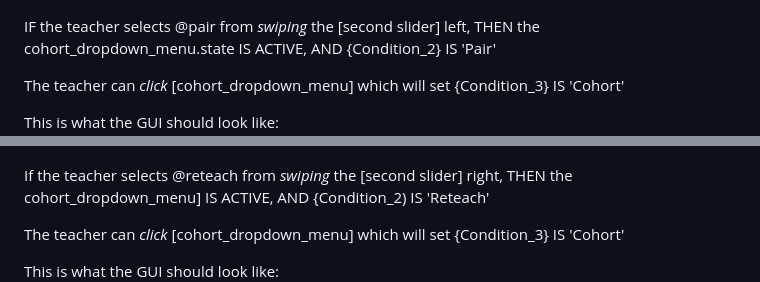
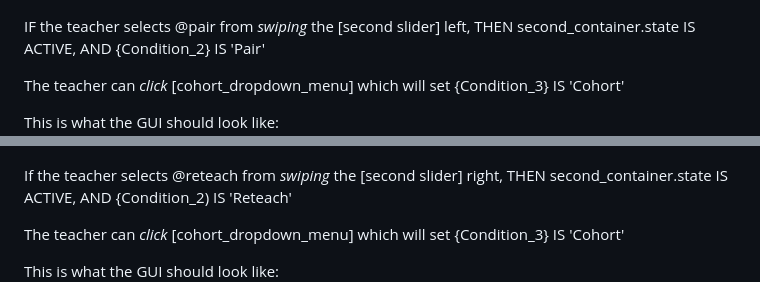
Before and after one commit to rl3280/5003_01, a Markdown page: GUI.md, 2 parts joined by grey strips. Rendered like a GitHub page.

```diff
--- a/GUI.md
+++ b/GUI.md
@@ -172,7 +168,7 @@ This is what the GUI should look like:
 </step>
 
 <step name="pair">IF the teacher selects @pair from *swiping* the [second slider] left,
-   THEN the cohort_dropdown_menu.state IS ACTIVE,
+   THEN second_container.state IS ACTIVE,
    AND {Condition_2} IS 'Pair'
 
    The teacher can *click* [cohort_dropdown_menu] which will set
@@ -190,7 +186,7 @@ This is what the GUI should look like:
 </step>
 
 <step name="reteach">If the teacher selects @reteach from *swiping* the [second slider] right,
-   THEN the cohort_dropdown_menu] IS ACTIVE,
+   THEN second_container.state IS ACTIVE,
    AND {Condition_2) IS 'Reteach'
 
    The teacher can *click* [cohort_dropdown_menu] which will set
```
Also changed, not shown: other parts of GUI.md (+33 -21 lines).
